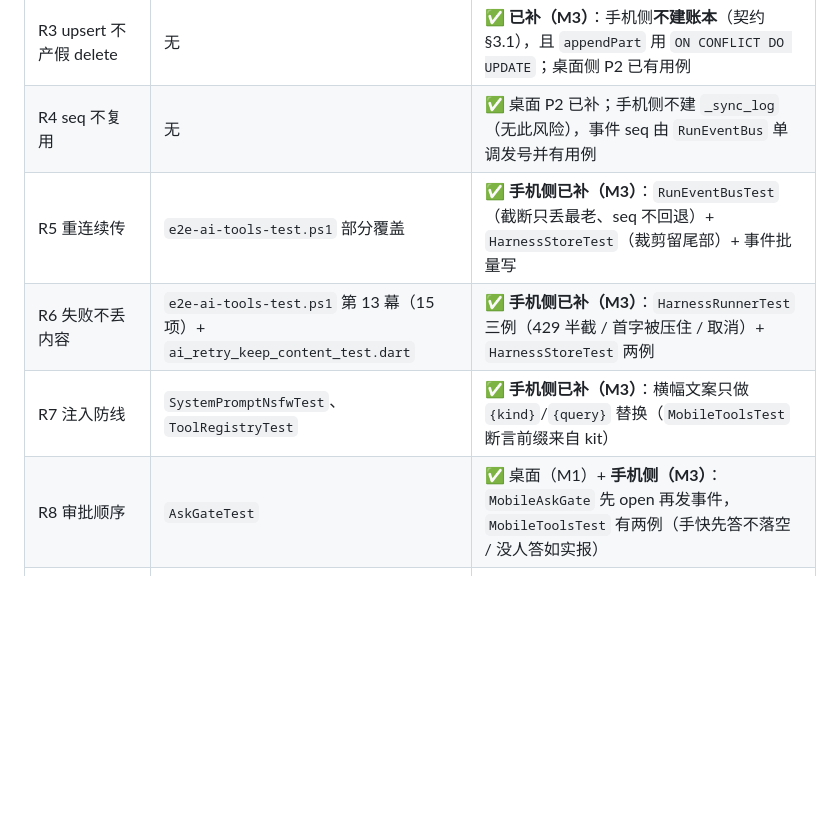
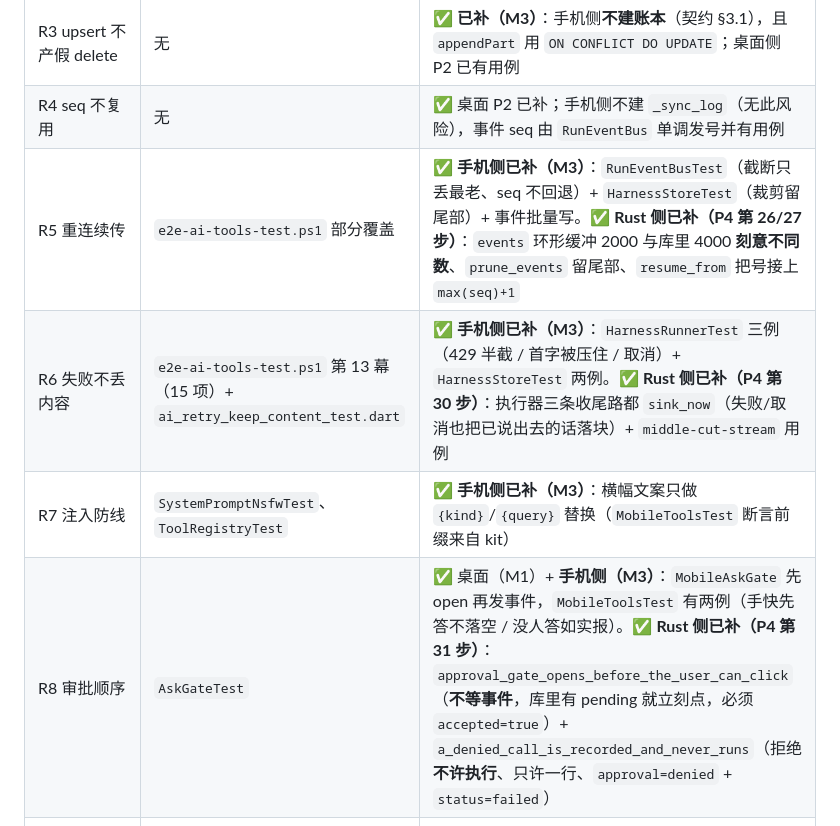
Before and after one commit to pixelllip/ComfyHub, a Markdown page: docs/implementation-master-plan.md, the part around the change. GitHub-like rendering; blank space fills up the shorter version.

Commit message:
文档：§6 回归防线表更新到 Rust 侧已有防线（R5/R6/R8）

```diff
--- a/docs/implementation-master-plan.md
+++ b/docs/implementation-master-plan.md
@@ -267,10 +267,10 @@ hmac / sha2 / base64           # 媒体签名 URL、令牌比较、sha256 去重
 | R2 BEGIN IMMEDIATE | 无 | ✅ **已补（M3）**：`SqlSession.transaction` 唯一实现 + 回滚用例 |
 | R3 upsert 不产假 delete | 无 | ✅ **已补（M3）**：手机侧**不建账本**（契约 §3.1），且 `appendPart` 用 `ON CONFLICT DO UPDATE`；桌面侧 P2 已有用例 |
 | R4 seq 不复用 | 无 | ✅ 桌面 P2 已补；手机侧不建 `_sync_log`（无此风险），事件 seq 由 `RunEventBus` 单调发号并有用例 |
-| R5 重连续传 | `e2e-ai-tools-test.ps1` 部分覆盖 | ✅ **手机侧已补（M3）**：`RunEventBusTest`（截断只丢最老、seq 不回退）+ `HarnessStoreTest`（裁剪留尾部）+ 事件批量写 |
-| R6 失败不丢内容 | `e2e-ai-tools-test.ps1` 第 13 幕（15 项）+ `ai_retry_keep_content_test.dart` | ✅ **手机侧已补（M3）**：`HarnessRunnerTest` 三例（429 半截 / 首字被压住 / 取消）+ `HarnessStoreTest` 两例 |
+| R5 重连续传 | `e2e-ai-tools-test.ps1` 部分覆盖 | ✅ **手机侧已补（M3）**：`RunEventBusTest`（截断只丢最老、seq 不回退）+ `HarnessStoreTest`（裁剪留尾部）+ 事件批量写。✅ **Rust 侧已补（P4 第 26/27 步）**：`events` 环形缓冲 2000 与库里 4000 **刻意不同数**、`prune_events` 留尾部、`resume_from` 把号接上 `max(seq)+1` |
+| R6 失败不丢内容 | `e2e-ai-tools-test.ps1` 第 13 幕（15 项）+ `ai_retry_keep_content_test.dart` | ✅ **手机侧已补（M3）**：`HarnessRunnerTest` 三例（429 半截 / 首字被压住 / 取消）+ `HarnessStoreTest` 两例。✅ **Rust 侧已补（P4 第 30 步）**：执行器三条收尾路都 `sink_now`（失败/取消也把已说出去的话落块）+ `middle-cut-stream` 用例 |
 | R7 注入防线 | `SystemPromptNsfwTest`、`ToolRegistryTest` | ✅ **手机侧已补（M3）**：横幅文案只做 `{kind}`/`{query}` 替换（`MobileToolsTest` 断言前缀来自 kit） |
-| R8 审批顺序 | `AskGateTest` | ✅ 桌面（M1）+ **手机侧（M3）**：`MobileAskGate` 先 open 再发事件，`MobileToolsTest` 有两例（手快先答不落空 / 没人答如实报） |
+| R8 审批顺序 | `AskGateTest` | ✅ 桌面（M1）+ **手机侧（M3）**：`MobileAskGate` 先 open 再发事件，`MobileToolsTest` 有两例（手快先答不落空 / 没人答如实报）。✅ **Rust 侧已补（P4 第 31 步）**：`approval_gate_opens_before_the_user_can_click`（**不等事件**，库里有 pending 就立刻点，必须 `accepted=true`）+ `a_denied_call_is_recorded_and_never_runs`（拒绝**不许执行**、只许一行、`approval=denied` + `status=failed`）|
 | R9 附件三层准入 | `e2e-ai-tools-test.ps1` 第 9 幕 | ✅ **手机侧已补（M3）**：`InlineBudgetTest` + 适配器未实现模态直接抛（`ProtocolAdapterTest`） |
 | R10 提交链路 | `e2e-submit-test.ps1`、`e2e-capture-test.ps1` | Rust 侧重建（P4，**未动**） |
 | R11 不复用提交名字 | 无 | ✅ **已补（M3）**：手机侧工具名 `comfy_queue_submit`，`MobileToolsTest` 断言不返回 `mediaIds`、不说"已提交" |
```
